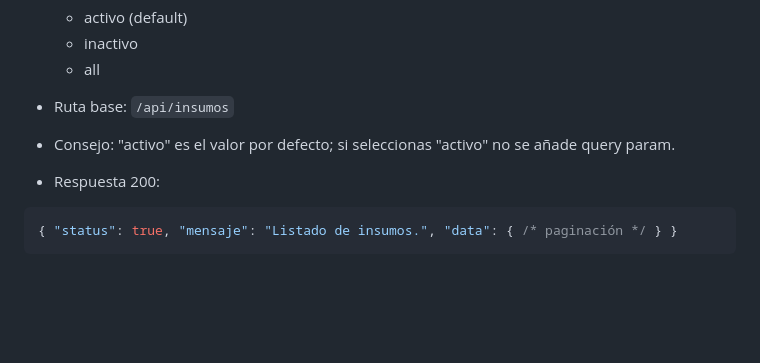
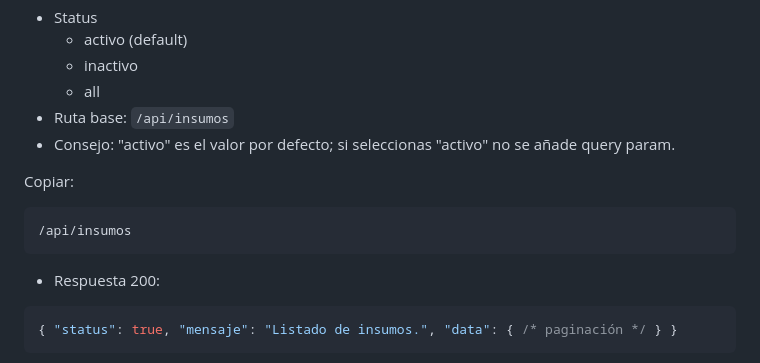
Before and after one commit to lenovo2007/hospital, a Markdown page: docs/API.md, the part around the change. Drawn GitHub-style; blank space fills up the shorter version.

````diff
--- a/docs/API.md
+++ b/docs/API.md
@@ -363,6 +363,12 @@ Ruta rápida:
 - Ruta base: `/api/insumos`
 - Consejo: "activo" es el valor por defecto; si seleccionas "activo" no se añade query param.
 
+Copiar:
+
+```
+/api/insumos
+```
+
 - Respuesta 200:
 ```json
 { "status": true, "mensaje": "Listado de insumos.", "data": { /* paginación */ } }
````
Also changed, not shown: public/docs/API.md (+6 -0 lines).
